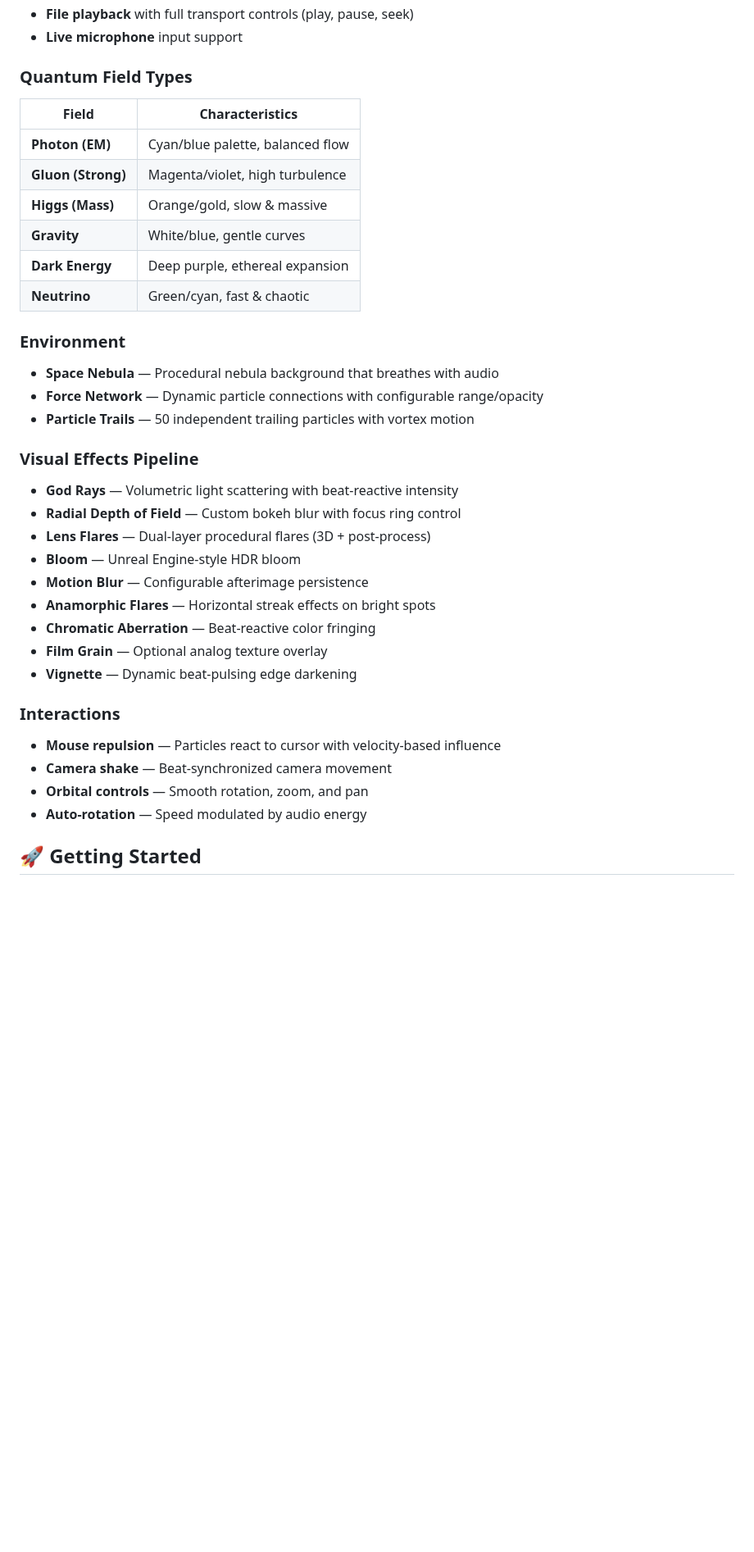
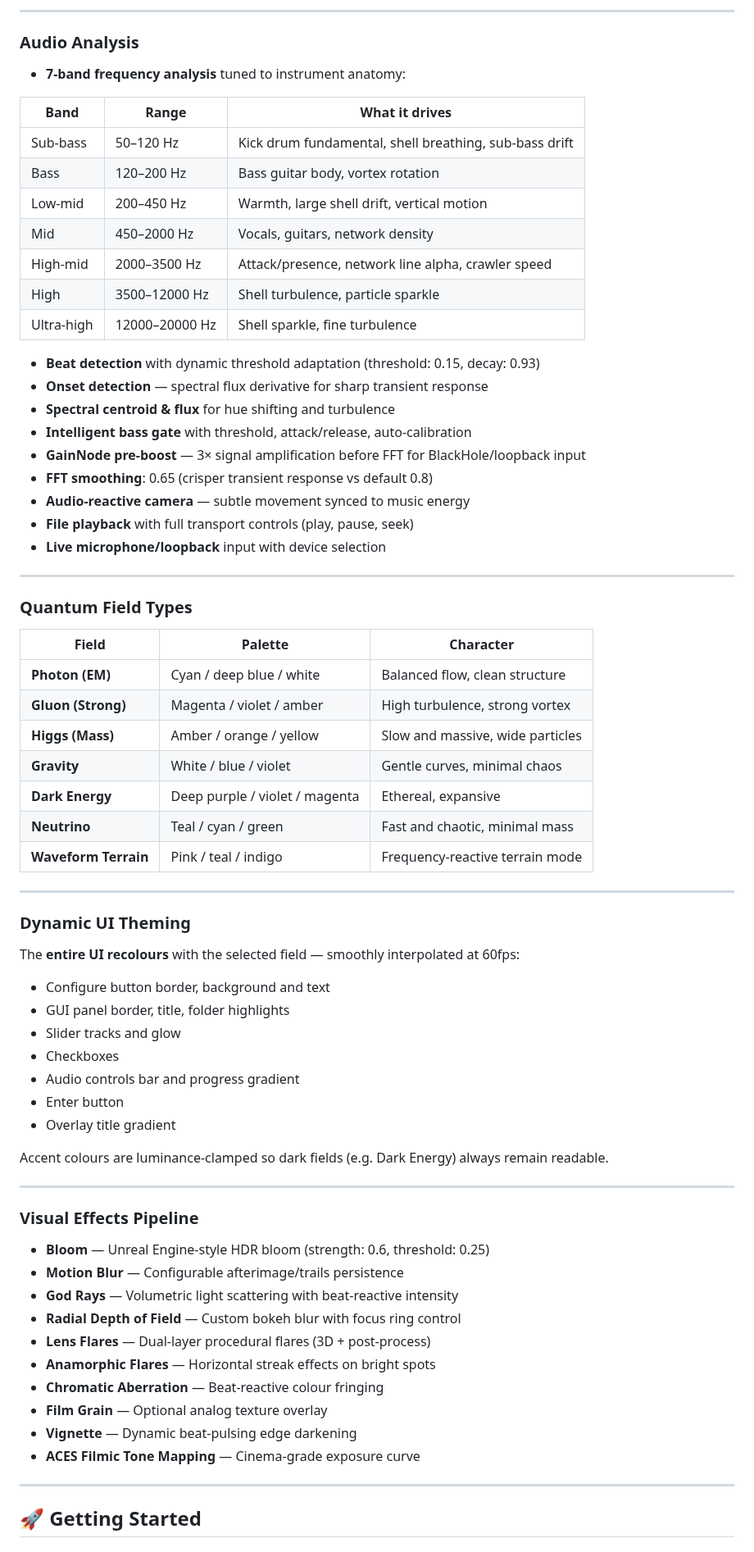
Before and after one commit to stridentsoundworks-spec/gftvisualizer, a Markdown page: README.md, the part around one of its changes. Shown at 82% size. GitHub-like rendering; blank space fills up the shorter version.

Commit message:
Comprehensive README update — documents all April 2026 features

```diff
--- a/README.md
+++ b/README.md
@@ -39,37 +65,74 @@ Quantum Fields is a real-time WebGL visualization that renders **285,000 particl
+---
+
+### Audio Analysis
+
+- **7-band frequency analysis** tuned to instrument anatomy:
+
+| Band | Range | What it drives |
+|------|-------|----------------|
+| Sub-bass | 50–120 Hz | Kick drum fundamental, shell breathing, sub-bass drift |
+| Bass | 120–200 Hz | Bass guitar body, vortex rotation |
+| Low-mid | 200–450 Hz | Warmth, large shell drift, vertical motion |
+| Mid | 450–2000 Hz | Vocals, guitars, network density |
+| High-mid | 2000–3500 Hz | Attack/presence, network line alpha, crawler speed |
+| High | 3500–12000 Hz | Shell turbulence, particle sparkle |
+| Ultra-high | 12000–20000 Hz | Shell sparkle, fine turbulence |
+
+- **Beat detection** with dynamic threshold adaptation (threshold: 0.15, decay: 0.93)
+- **Onset detection** — spectral flux derivative for sharp transient response
+- **Spectral centroid & flux** for hue shifting and turbulence
+- **Intelligent bass gate** with threshold, attack/release, auto-calibration
+- **GainNode pre-boost** — 3× signal amplification before FFT for BlackHole/loopback input
+- **FFT smoothing**: 0.65 (crisper transient response vs default 0.8)
+- **Audio-reactive camera** — subtle movement synced to music energy
 - **File playback** with full transport controls (play, pause, seek)
-- **Live microphone** input support
+- **Live microphone/loopback** input with device selection
+
+---
 
 ### Quantum Field Types
-| Field | Characteristics |
-|-------|-----------------|
-| **Photon (EM)** | Cyan/blue palette, balanced flow |
-| **Gluon (Strong)** | Magenta/violet, high turbulence |
-| **Higgs (Mass)** | Orange/gold, slow & massive |
-| **Gravity** | White/blue, gentle curves |
-| **Dark Energy** | Deep purple, ethereal expansion |
-| **Neutrino** | Green/cyan, fast & chaotic |
 
-### Environment
-- **Space Nebula** — Procedural nebula background that breathes with audio
-- **Force Network** — Dynamic particle connections with configurable range/opacity
-- **Particle Trails** — 50 independent trailing particles with vortex motion
+| Field | Palette | Character |
+|-------|---------|-----------|
+| **Photon (EM)** | Cyan / deep blue / white | Balanced flow, clean structure |
+| **Gluon (Strong)** | Magenta / violet / amber | High turbulence, strong vortex |
+| **Higgs (Mass)** | Amber / orange / yellow | Slow and massive, wide particles |
+| **Gravity** | White / blue / violet | Gentle curves, minimal chaos |
+| **Dark Energy** | Deep purple / violet / magenta | Ethereal, expansive |
+| **Neutrino** | Teal / cyan / green | Fast and chaotic, minimal mass |
+| **Waveform Terrain** | Pink / teal / indigo | Frequency-reactive terrain mode |
+
+---
+
+### Dynamic UI Theming
+
+The **entire UI recolours** with the selected field — smoothly interpolated at 60fps:
+- Configure button border, background and text
+- GUI panel border, title, folder highlights
+- Slider tracks and glow
+- Checkboxes
+- Audio controls bar and progress gradient
+- Enter button
+- Overlay title gradient
+
+Accent colours are luminance-clamped so dark fields (e.g. Dark Energy) always remain readable.
+
+---
 
 ### Visual Effects Pipeline
+
+- **Bloom** — Unreal Engine-style HDR bloom (strength: 0.6, threshold: 0.25)
+- **Motion Blur** — Configurable afterimage/trails persistence
 - **God Rays** — Volumetric light scattering with beat-reactive intensity
 - **Radial Depth of Field** — Custom bokeh blur with focus ring control
 - **Lens Flares** — Dual-layer procedural flares (3D + post-process)
-- **Bloom** — Unreal Engine-style HDR bloom
-- **Motion Blur** — Configurable afterimage persistence
 - **Anamorphic Flares** — Horizontal streak effects on bright spots
-- **Chromatic Aberration** — Beat-reactive color fringing
+- **Chromatic Aberration** — Beat-reactive colour fringing
 - **Film Grain** — Optional analog texture overlay
 - **Vignette** — Dynamic beat-pulsing edge darkening
+- **ACES Filmic Tone Mapping** — Cinema-grade exposure curve
 
-### Interactions
-- **Mouse repulsion** — Particles react to cursor with velocity-based influence
-- **Camera shake** — Beat-synchronized camera movement
-- **Orbital controls** — Smooth rotation, zoom, and pan
-- **Auto-rotation** — Speed modulated by audio energy
+---
 
 ## 🚀 Getting Started
 
```
Also changed, not shown: other parts of README.md (+144 -95 lines).
